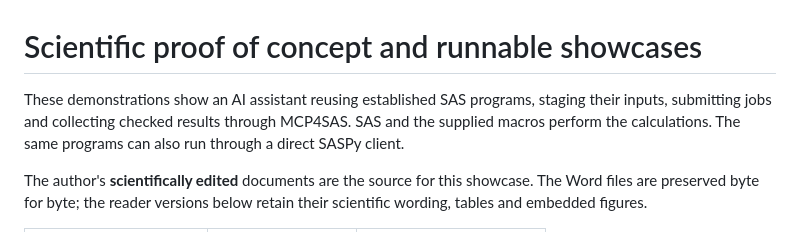
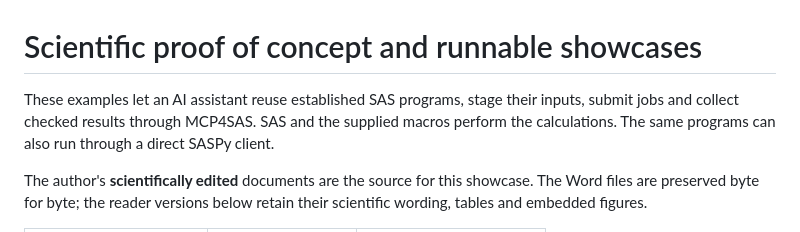
Before and after one commit to chengzhongshan/MCP4SAS, a Markdown page: docs/poc/README.md, the part around the change. Drawn GitHub-style.

Commit message:
Clarify showcase capability versus measured agent trials

```diff
--- a/docs/poc/README.md
+++ b/docs/poc/README.md
@@ -1,7 +1,7 @@
 # Scientific proof of concept and runnable showcases
 
-These demonstrations show an AI assistant reusing established SAS programs,
-staging their inputs, submitting jobs and collecting checked results through
+These examples let an AI assistant reuse established SAS programs,
+stage their inputs, submit jobs and collect checked results through
 MCP4SAS. SAS and the supplied macros perform the calculations. The same programs
 can also run through a direct SASPy client.
 
```
